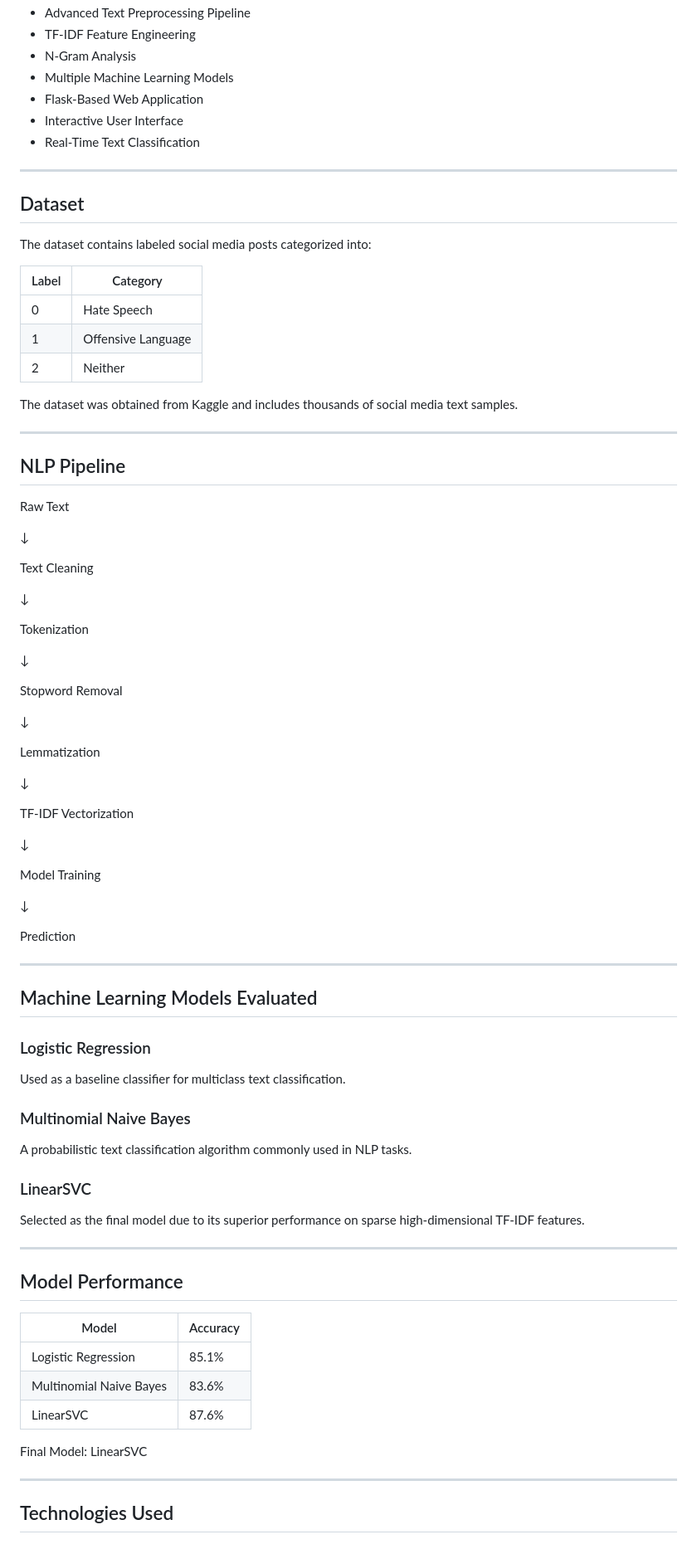
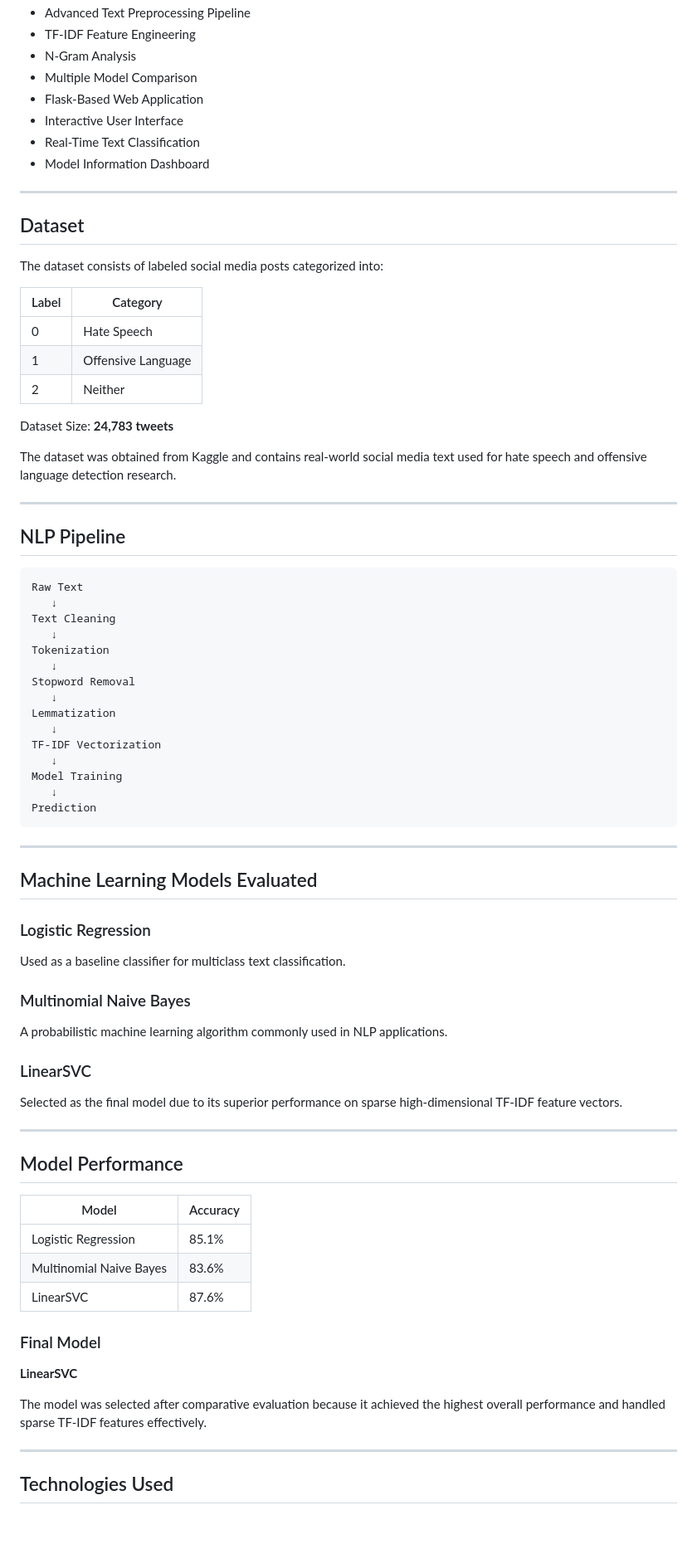
Before and after one commit to NerusuNiharika/Intelligent-Content-Moderation, a Markdown page: README.md, the part around one of its changes. Shown at 83% size. Drawn GitHub-style.

````diff
--- a/README.md
+++ b/README.md
@@ -26,16 +46,17 @@ Social media platforms generate large amounts of user content every day. Manual
 * Advanced Text Preprocessing Pipeline
 * TF-IDF Feature Engineering
 * N-Gram Analysis
-* Multiple Machine Learning Models
+* Multiple Model Comparison
 * Flask-Based Web Application
 * Interactive User Interface
 * Real-Time Text Classification
+* Model Information Dashboard
 
 ---
 
 ## Dataset
 
-The dataset contains labeled social media posts categorized into:
+The dataset consists of labeled social media posts categorized into:
 
 | Label | Category           |
 | ----- | ------------------ |
@@ -43,41 +64,31 @@ The dataset contains labeled social media posts categorized into:
 | 1     | Offensive Language |
 | 2     | Neither            |
 
-The dataset was obtained from Kaggle and includes thousands of social media text samples.
+Dataset Size: **24,783 tweets**
+
+The dataset was obtained from Kaggle and contains real-world social media text used for hate speech and offensive language detection research.
 
 ---
 
 ## NLP Pipeline
 
+```text
 Raw Text
-
-↓
-
+   ↓
 Text Cleaning
-
-↓
-
+   ↓
 Tokenization
-
-↓
-
+   ↓
 Stopword Removal
-
-↓
-
+   ↓
 Lemmatization
-
-↓
-
+   ↓
 TF-IDF Vectorization
-
-↓
-
+   ↓
 Model Training
-
-↓
-
+   ↓
 Prediction
+```
 
 ---
 
@@ -89,11 +100,11 @@ Used as a baseline classifier for multiclass text classification.
 
 ### Multinomial Naive Bayes
 
-A probabilistic text classification algorithm commonly used in NLP tasks.
+A probabilistic machine learning algorithm commonly used in NLP applications.
 
 ### LinearSVC
 
-Selected as the final model due to its superior performance on sparse high-dimensional TF-IDF features.
+Selected as the final model due to its superior performance on sparse high-dimensional TF-IDF feature vectors.
 
 ---
 
@@ -105,7 +116,11 @@ Selected as the final model due to its superior performance on sparse high-dimen
 | Multinomial Naive Bayes | 83.6%    |
 | LinearSVC               | 87.6%    |
 
-Final Model: LinearSVC
+### Final Model
+
+**LinearSVC**
+
+The model was selected after comparative evaluation because it achieved the highest overall performance and handled sparse TF-IDF features effectively.
 
 ---
 
````
Also changed, not shown: other parts of README.md (+77 -23 lines).
